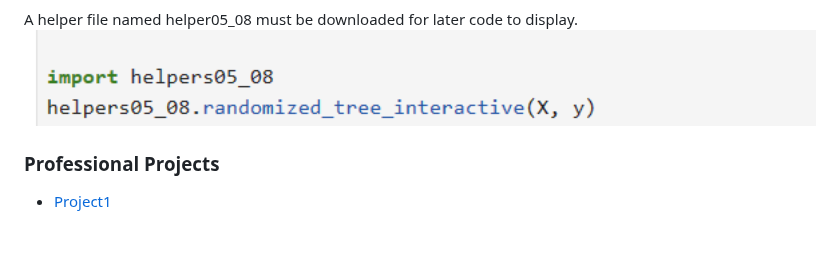
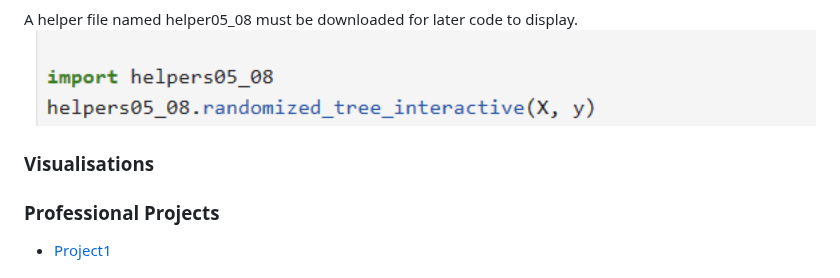
Before and after one commit to mantasmacionis/DataScienceY4, a Markdown page: README.md, the part around the change. Rendered like a GitHub page; blank space fills up the shorter version.

```diff
--- a/README.md
+++ b/README.md
@@ -174,6 +174,7 @@ Below is the import edit I made.
 A helper file named helper05_08 must be downloaded for later code to display.
 <img src=https://github.com/mantasmacionis/DataScienceY4/blob/main/AdvancedPortfolioDraft/helper.png alt="helper" width="900" height="125"/>
 
+### Visualisations
 
 
 ### Professional Projects
```
